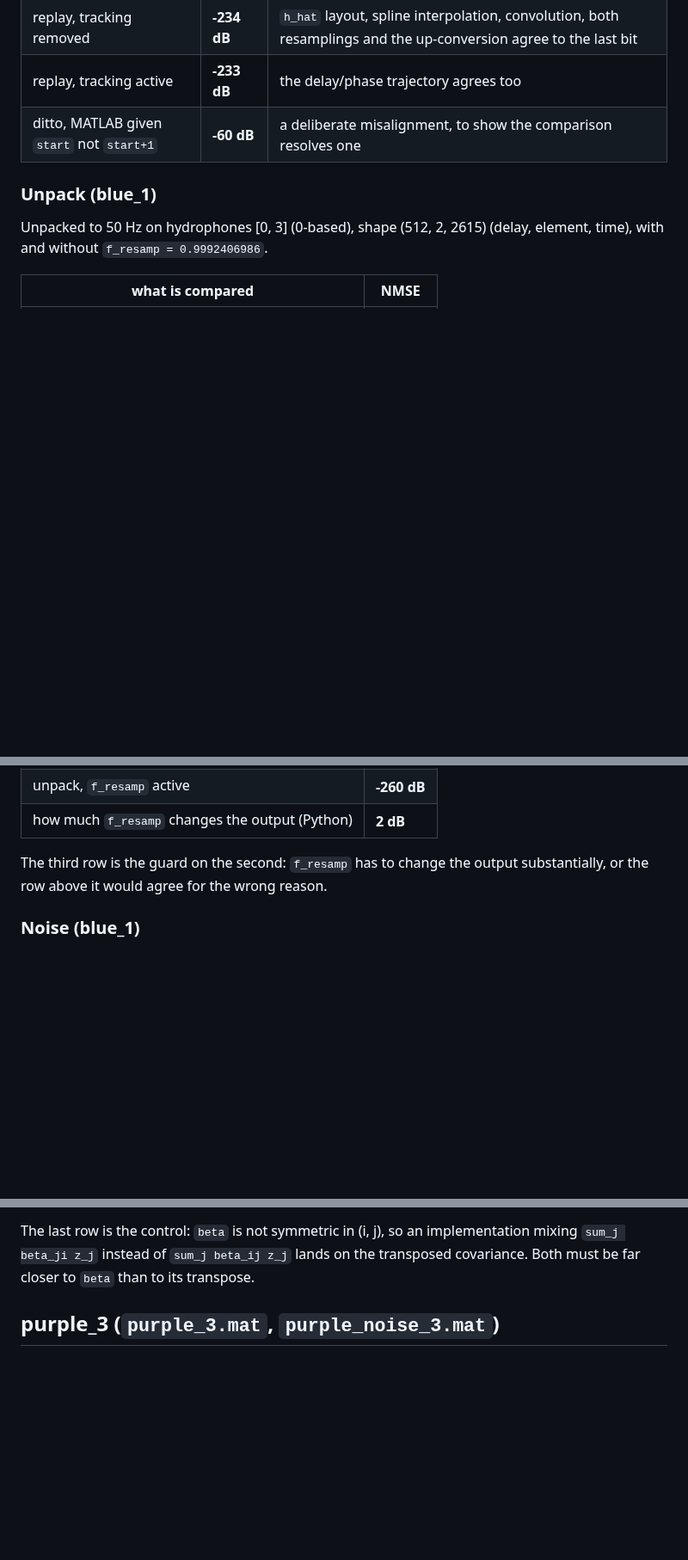
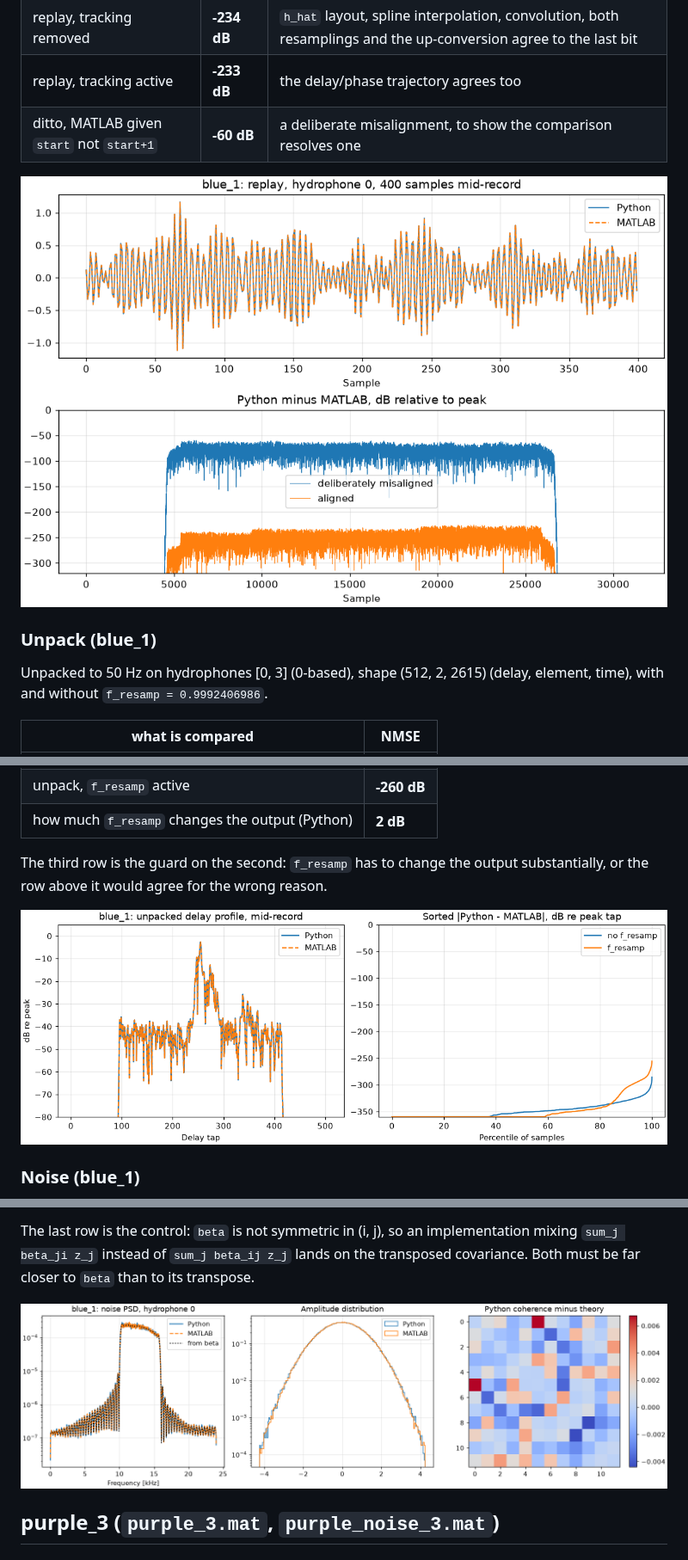
Before and after one commit to uwa-channels/calibrations, a Markdown page: REPORT.md, 3 parts joined by grey strips. Shown at 86% size. GitHub-like rendering; pictures changed too: figures/noise_blue_1.png (added), figures/replay_blue_1.png (added), figures/unpack_blue_1.png (added); blank space fills up the shorter version.

Commit message:
Update the calibration report [skip ci]
python  1b55abb
matlab  0b2e9f8

```diff
--- a/REPORT.md
+++ b/REPORT.md
@@ -15,6 +15,8 @@ Python start 100000, MATLAB start 100001, hydrophones [0, 3, 7] (0-based).  Pyth
 | replay, tracking active | **-233 dB** | the delay/phase trajectory agrees too |
 | ditto, MATLAB given `start` not `start+1` | **-60 dB** | a deliberate misalignment, to show the comparison resolves one |
 
+
+![blue_1: replay waveforms, and Python minus MATLAB against the deliberately misaligned pair](figures/replay_blue_1.png)
 ### Unpack (blue_1)
 
 Unpacked to 50 Hz on hydrophones [0, 3] (0-based), shape (512, 2, 2615) (delay, element, time), with and without `f_resamp = 0.9992406986`.
@@ -27,6 +29,8 @@ Unpacked to 50 Hz on hydrophones [0, 3] (0-based), shape (512, 2, 2615) (delay,
 
 The third row is the guard on the second: `f_resamp` has to change the output substantially, or the row above it would agree for the wrong reason.
 
+
+![blue_1: unpacked impulse response, and the sorted disagreement against the peak tap](figures/unpack_blue_1.png)
 ### Noise (blue_1)
 
 524288 samples on 12 hydrophones per implementation (10.9 s at 48 kHz), alpha = 2, beta (12, 12, 129).  The two draw from different pseudo-random streams, so they are compared as distributions, and each is also compared against what `beta` predicts.
@@ -42,6 +46,8 @@ The third row is the guard on the second: `f_resamp` has to change the output su
 
 The last row is the control: `beta` is not symmetric in (i, j), so an implementation mixing `sum_j beta_ji z_j` instead of `sum_j beta_ij z_j` lands on the transposed covariance.  Both must be far closer to `beta` than to its transpose.
 
+
+![blue_1: noise spectrum against beta, amplitude distribution, and coherence minus theory](figures/noise_blue_1.png)
 ## purple_3 (`purple_3.mat`, `purple_noise_3.mat`)
 
 ### Replay (purple_3)
```
Also changed, not shown: other parts of REPORT.md (+6 -0 lines), figures/noise_purple_3.png (added), figures/replay_purple_3.png (added), figures/unpack_purple_3.png (added).
